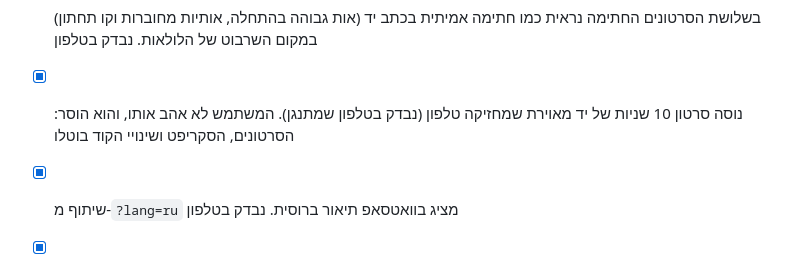
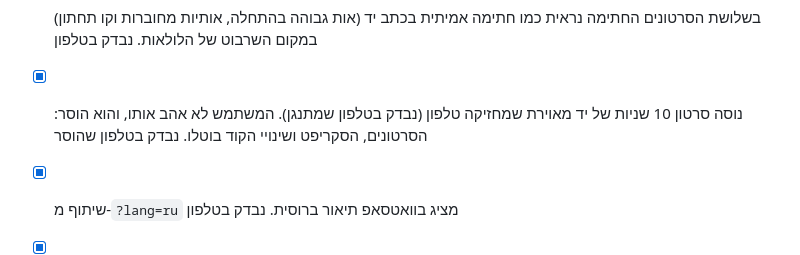
Before and after one commit to ronmailx-boop/easypen, a Markdown page: PROJECT_STATE.md, the part around the change. GitHub-like rendering.

Commit message:
docs: hand clip removal checked on a phone (#85)
Claude-Session: https://claude.ai/code/session_01D3Nf4P9uWBUi6s7tATT8Ko

Co-authored-by: Claude <noreply@anthropic.com>

```diff
--- a/PROJECT_STATE.md
+++ b/PROJECT_STATE.md
@@ -106,7 +106,7 @@ MVP ראשוני הושלם. חבילת בדיקות e2e נוספה ל-`tests/`
 - [x] הכתובת הוסרה מכרטיס הסיום בשלושת הסרטונים (הדומיין עשוי להשתנות). נבדק בטלפון
 - [x] בסרטון העברי שם השוכר ממורכז על הקו (כמו באנגלית וברוסית). נבדק בטלפון
 - [x] בשלושת הסרטונים החתימה נראית כמו חתימה אמיתית בכתב יד (אות גבוהה בהתחלה, אותיות מחוברות וקו תחתון) במקום השרבוט של הלולאות. נבדק בטלפון
-- [x] נוסה סרטון 10 שניות של יד מאוירת שמחזיקה טלפון (נבדק בטלפון שמתנגן). המשתמש לא אהב אותו, והוא הוסר: הסרטונים, הסקריפט ושינויי הקוד בוטלו
+- [x] נוסה סרטון 10 שניות של יד מאוירת שמחזיקה טלפון (נבדק בטלפון שמתנגן). המשתמש לא אהב אותו, והוא הוסר: הסרטונים, הסקריפט ושינויי הקוד בוטלו. נבדק בטלפון שהוסר
 - [x] שיתוף מ-`?lang=ru` מציג בוואטסאפ תיאור ברוסית. נבדק בטלפון
 - [x] המסמכים המשפטיים ברוסית: `docs/legal/ru/` (4 מסמכים), נשמרים גם לאופליין. הצהרת הנגישות (עברית/אנגלית) מזכירה עכשיו רוסית. גרסה 48
 - [x] בחירת שפה בקישור: `?lang=ru` / `?lang=en` / `?lang=he` (נשמר ב-sessionStorage ללשונית, נשאר במעבר בין מסכים), `?lang=auto` חוזר לשפת המכשיר. מדיניות פרטיות/עוגיות (3 שפות): שורת sessionStorage. בדיקת e2e. גרסה 49
```
